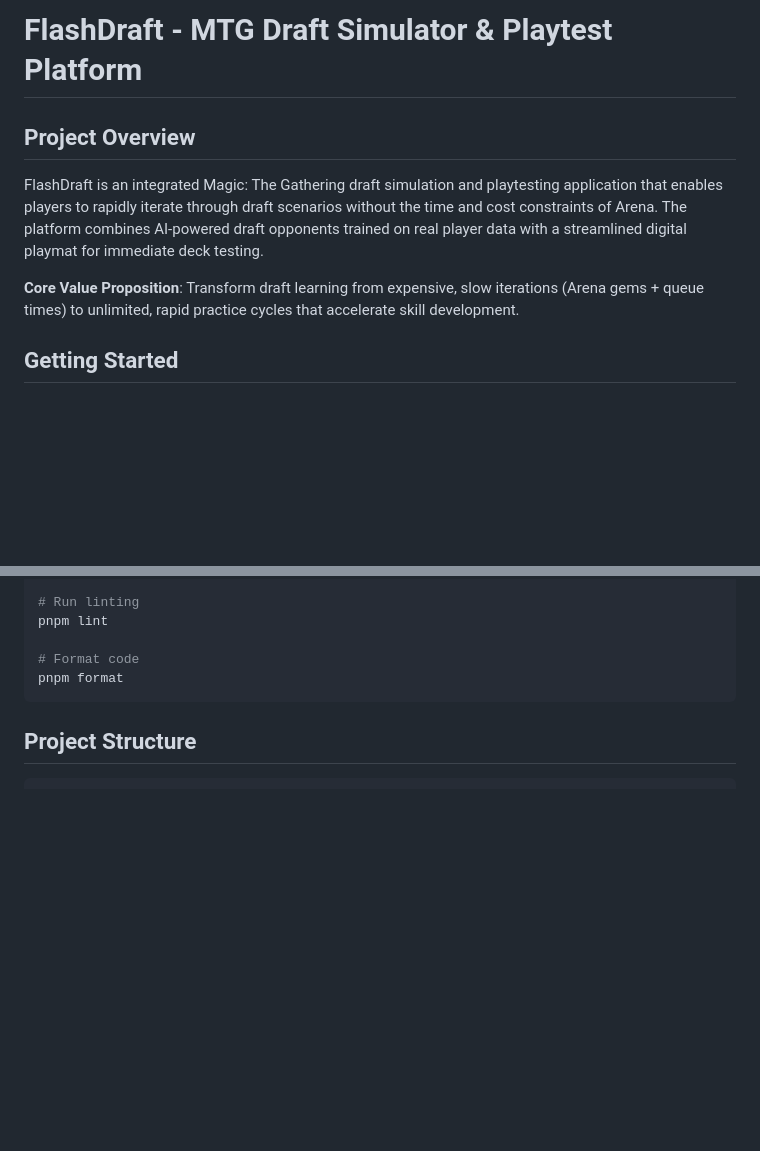
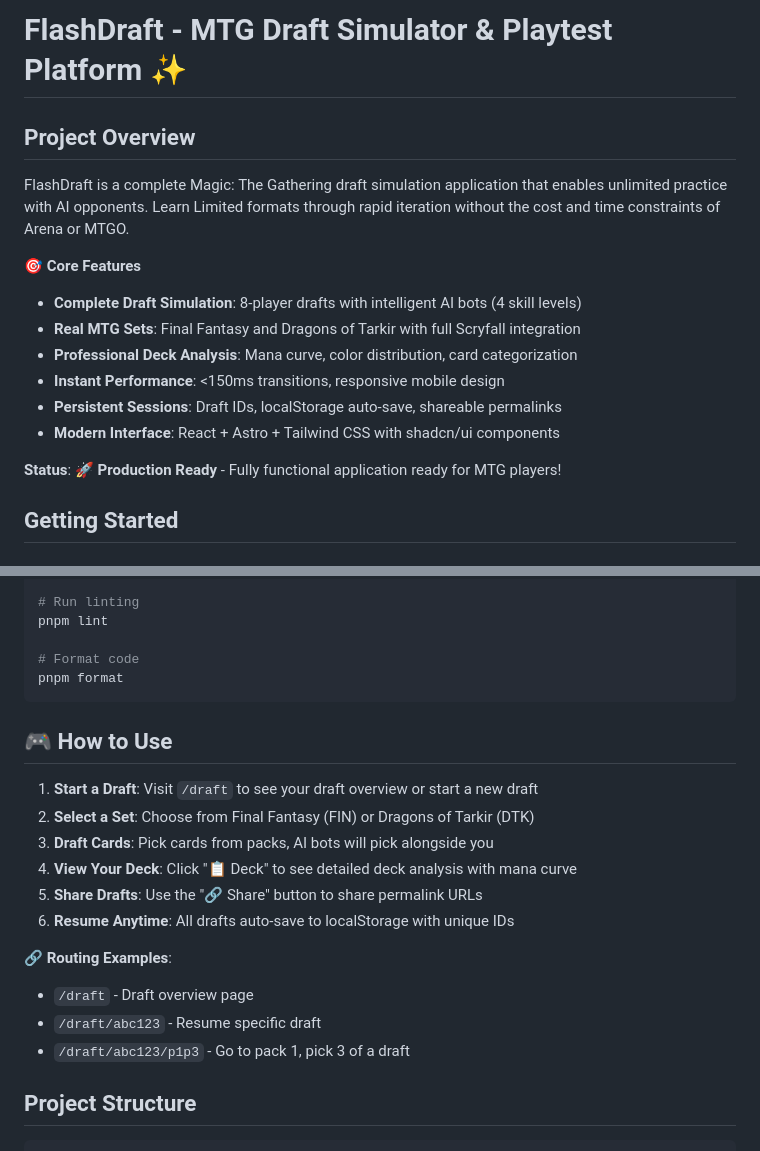
Before and after one commit to cybermelons/flashdraft, a Markdown page: README.md, 2 parts joined by grey strips. Rendered like a GitHub page; blank space fills up the shorter version.

````diff
--- a/README.md
+++ b/README.md
@@ -1,10 +1,18 @@
-# **FlashDraft - MTG Draft Simulator & Playtest Platform**
+# **FlashDraft - MTG Draft Simulator & Playtest Platform** ✨
 
 ## **Project Overview**
 
-FlashDraft is an integrated Magic: The Gathering draft simulation and playtesting application that enables players to rapidly iterate through draft scenarios without the time and cost constraints of Arena. The platform combines AI-powered draft opponents trained on real player data with a streamlined digital playmat for immediate deck testing.
+FlashDraft is a complete Magic: The Gathering draft simulation application that enables unlimited practice with AI opponents. Learn Limited formats through rapid iteration without the cost and time constraints of Arena or MTGO.
 
-**Core Value Proposition**: Transform draft learning from expensive, slow iterations (Arena gems + queue times) to unlimited, rapid practice cycles that accelerate skill development.
+**🎯 Core Features**
+- **Complete Draft Simulation**: 8-player drafts with intelligent AI bots (4 skill levels)
+- **Real MTG Sets**: Final Fantasy and Dragons of Tarkir with full Scryfall integration
+- **Professional Deck Analysis**: Mana curve, color distribution, card categorization
+- **Instant Performance**: <150ms transitions, responsive mobile design
+- **Persistent Sessions**: Draft IDs, localStorage auto-save, shareable permalinks
+- **Modern Interface**: React + Astro + Tailwind CSS with shadcn/ui components
+
+**Status**: 🚀 **Production Ready** - Fully functional application ready for MTG players!
 
 ## **Getting Started**
 
@@ -40,6 +48,20 @@ pnpm lint
 # Format code
 pnpm format
 ```
+
+## **🎮 How to Use**
+
+1. **Start a Draft**: Visit `/draft` to see your draft overview or start a new draft
+2. **Select a Set**: Choose from Final Fantasy (FIN) or Dragons of Tarkir (DTK)
+3. **Draft Cards**: Pick cards from packs, AI bots will pick alongside you
+4. **View Your Deck**: Click "📋 Deck" to see detailed deck analysis with mana curve
+5. **Share Drafts**: Use the "🔗 Share" button to share permalink URLs
+6. **Resume Anytime**: All drafts auto-save to localStorage with unique IDs
+
+**🔗 Routing Examples**:
+- `/draft` - Draft overview page
+- `/draft/abc123` - Resume specific draft
+- `/draft/abc123/p1p3` - Go to pack 1, pick 3 of a draft
 
 ## **Project Structure**
 
````
Also changed, not shown: docs/prime/working-plan.md (+63 -7 lines).
